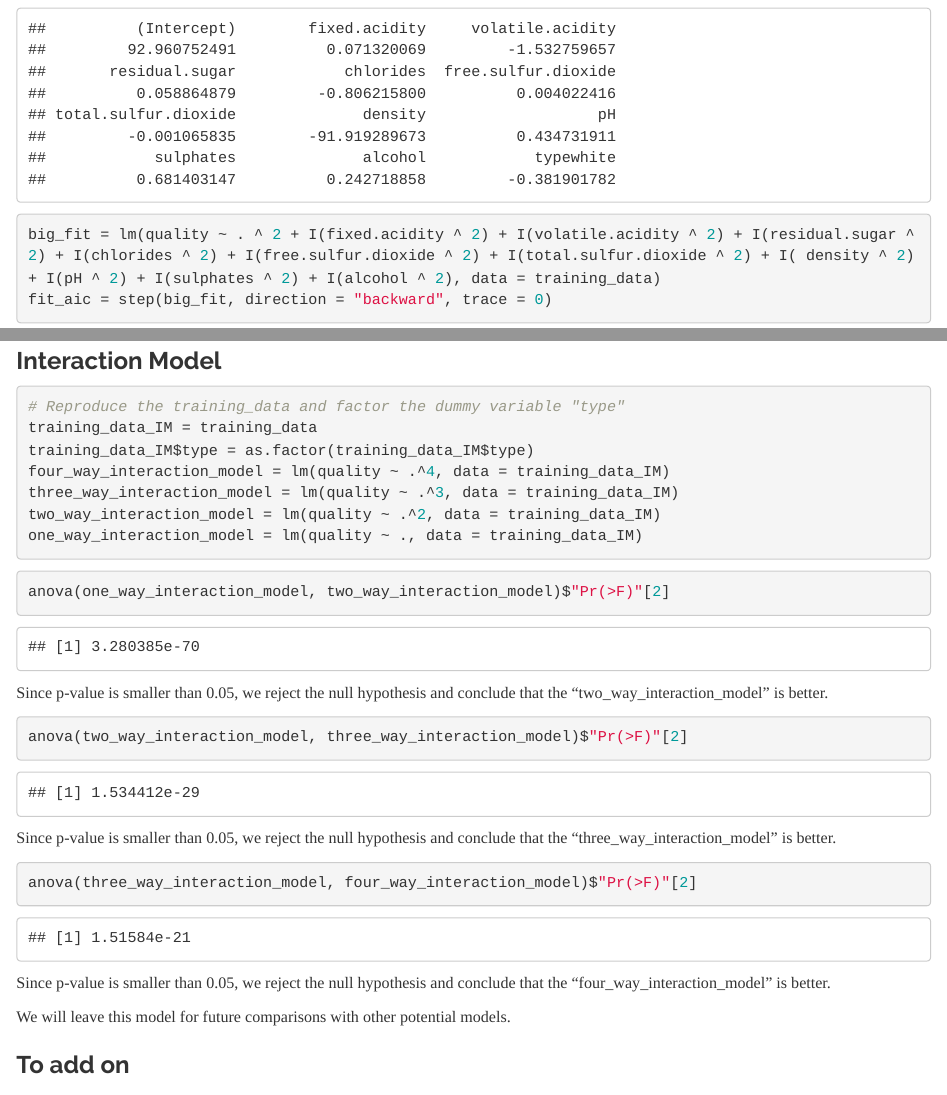
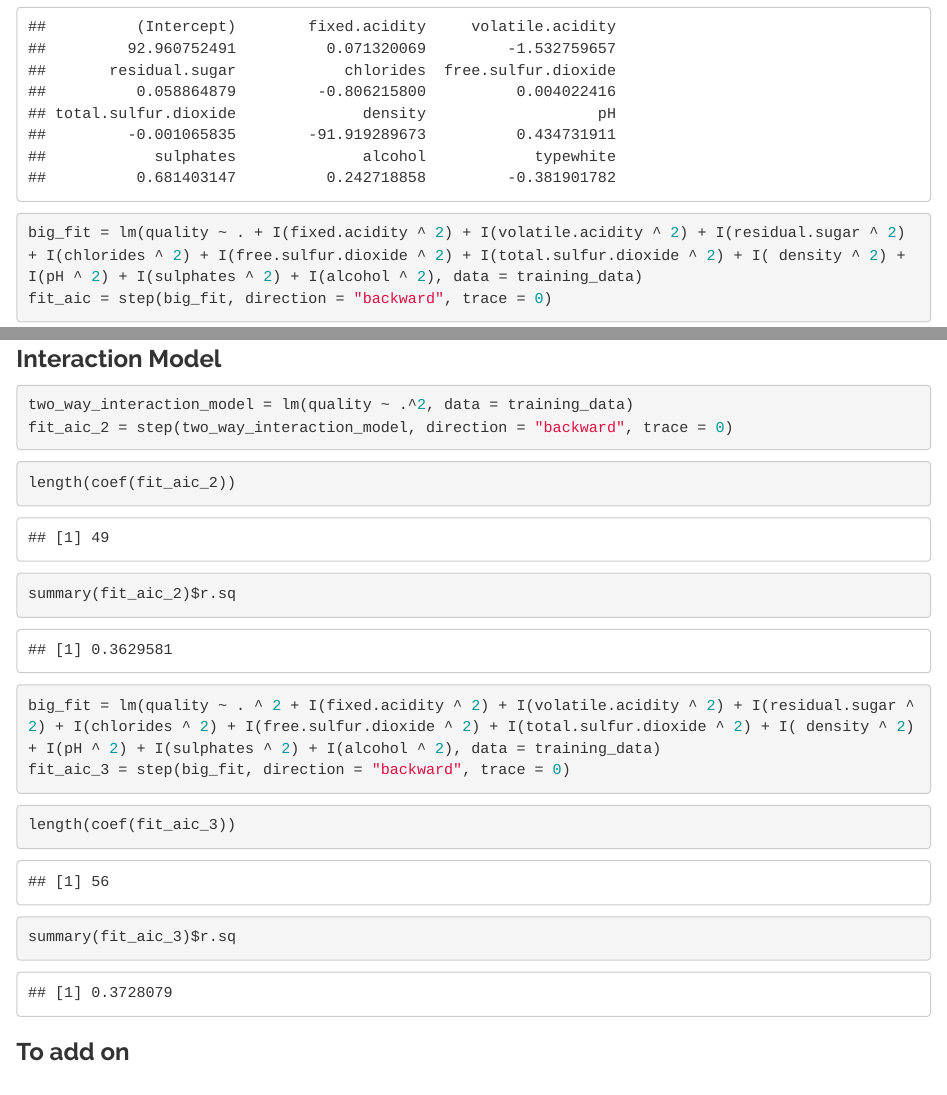
Before and after one commit to andyluo24/Wine-Quality-Analysis, an R Markdown document (Project-Report.Rmd): the page in a window 1100 px wide, from 16330 px down before the commit and from 16350 px down after it, so that both start at the same text, and a second part further down, joined at a grey line. The pictures show the output file Project-Report.html that the author committed with the source, opened offline.

Commit message:
add interaction models

````diff
--- a/Project-Report.Rmd
+++ b/Project-Report.Rmd
@@ -282,7 +283,7 @@ coef(wine_mod_back_aic)
 ```
 
 ```{r}
-big_fit = lm(quality ~ . ^ 2 + I(fixed.acidity ^ 2) + I(volatile.acidity ^ 2) + I(residual.sugar ^ 2) + I(chlorides ^ 2) + I(free.sulfur.dioxide ^ 2) + I(total.sulfur.dioxide ^ 2) + I( density ^ 2) + I(pH ^ 2) + I(sulphates ^ 2) + I(alcohol ^ 2), data = training_data)
+big_fit = lm(quality ~ . + I(fixed.acidity ^ 2) + I(volatile.acidity ^ 2) + I(residual.sugar ^ 2) + I(chlorides ^ 2) + I(free.sulfur.dioxide ^ 2) + I(total.sulfur.dioxide ^ 2) + I( density ^ 2) + I(pH ^ 2) + I(sulphates ^ 2) + I(alcohol ^ 2), data = training_data)
 fit_aic = step(big_fit, direction = "backward", trace = 0)
 ```
 
@@ -297,35 +298,31 @@ summary(fit_aic)$r.sq
 
 ### Interaction Model
 
-```{r IM0}
-# Reproduce the training_data and factor the dummy variable "type"
-training_data_IM = training_data
-training_data_IM$type = as.factor(training_data_IM$type)
-four_way_interaction_model = lm(quality ~ .^4, data = training_data_IM)
-three_way_interaction_model = lm(quality ~ .^3, data = training_data_IM)
-two_way_interaction_model = lm(quality ~ .^2, data = training_data_IM)
-one_way_interaction_model = lm(quality ~ ., data = training_data_IM)
+```{r}
+two_way_interaction_model = lm(quality ~ .^2, data = training_data)
+fit_aic_2 = step(two_way_interaction_model, direction = "backward", trace = 0)
 ```
 
-```{r IM1}
-anova(one_way_interaction_model, two_way_interaction_model)$"Pr(>F)"[2]
+```{r}
+length(coef(fit_aic_2))
 ```
 
-Since p-value is smaller than 0.05, we reject the null hypothesis and conclude that the "two_way_interaction_model" is better.
-
-```{r IM2}
-anova(two_way_interaction_model, three_way_interaction_model)$"Pr(>F)"[2]
+```{r}
+summary(fit_aic_2)$r.sq
 ```
 
-Since p-value is smaller than 0.05, we reject the null hypothesis and conclude that the "three_way_interaction_model" is better.
-
-```{r IM3}
-anova(three_way_interaction_model, four_way_interaction_model)$"Pr(>F)"[2]
+```{r}
+big_fit = lm(quality ~ . ^ 2 + I(fixed.acidity ^ 2) + I(volatile.acidity ^ 2) + I(residual.sugar ^ 2) + I(chlorides ^ 2) + I(free.sulfur.dioxide ^ 2) + I(total.sulfur.dioxide ^ 2) + I( density ^ 2) + I(pH ^ 2) + I(sulphates ^ 2) + I(alcohol ^ 2), data = training_data)
+fit_aic_3 = step(big_fit, direction = "backward", trace = 0)
 ```
 
-Since p-value is smaller than 0.05, we reject the null hypothesis and conclude that the "four_way_interaction_model" is better.
+```{r}
+length(coef(fit_aic_3))
+```
 
-We will leave this model for future comparisons with other potential models.
+```{r}
+summary(fit_aic_3)$r.sq
+```
 
 ### To add on
 
````
Also changed, not shown: Project-Report.html, Project-Report.Rmd (1 more changed lines).
